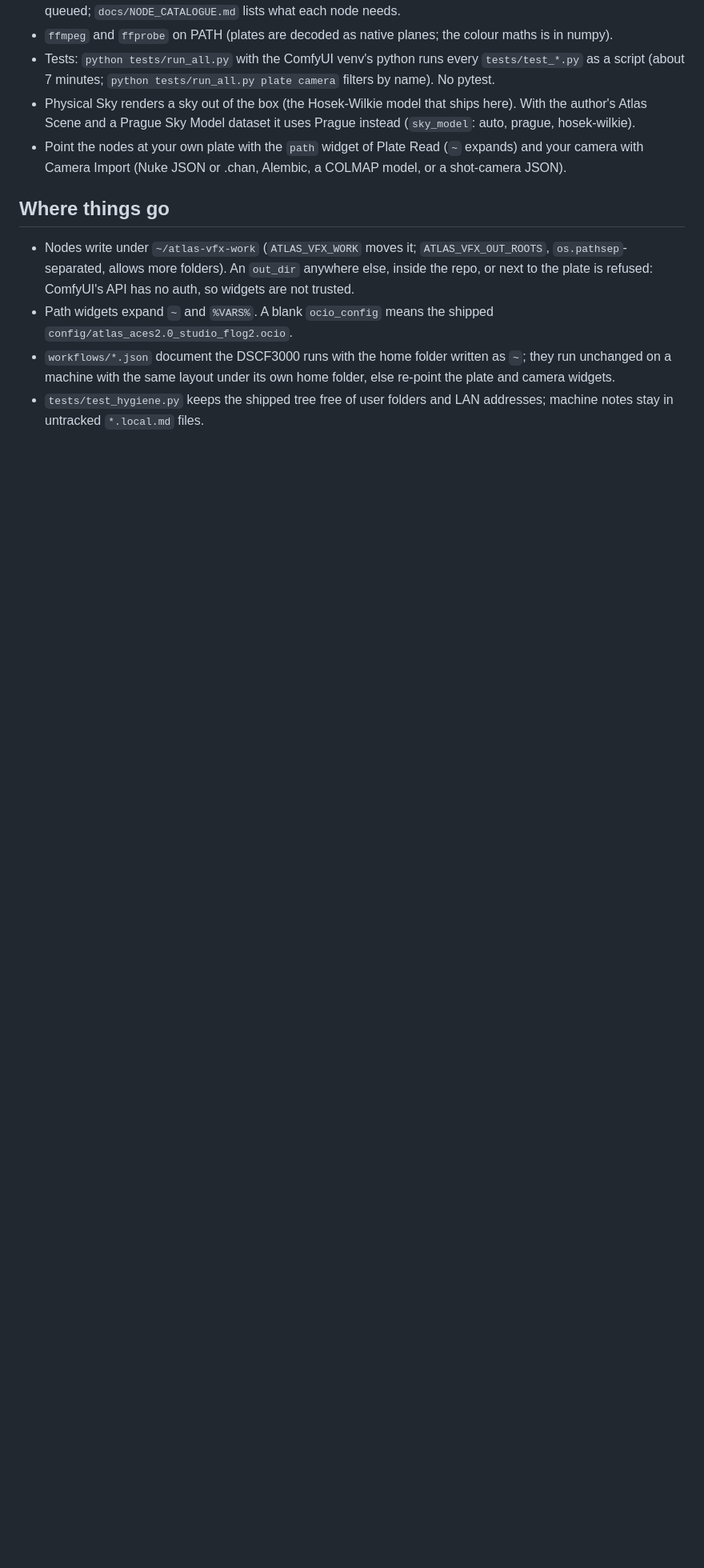
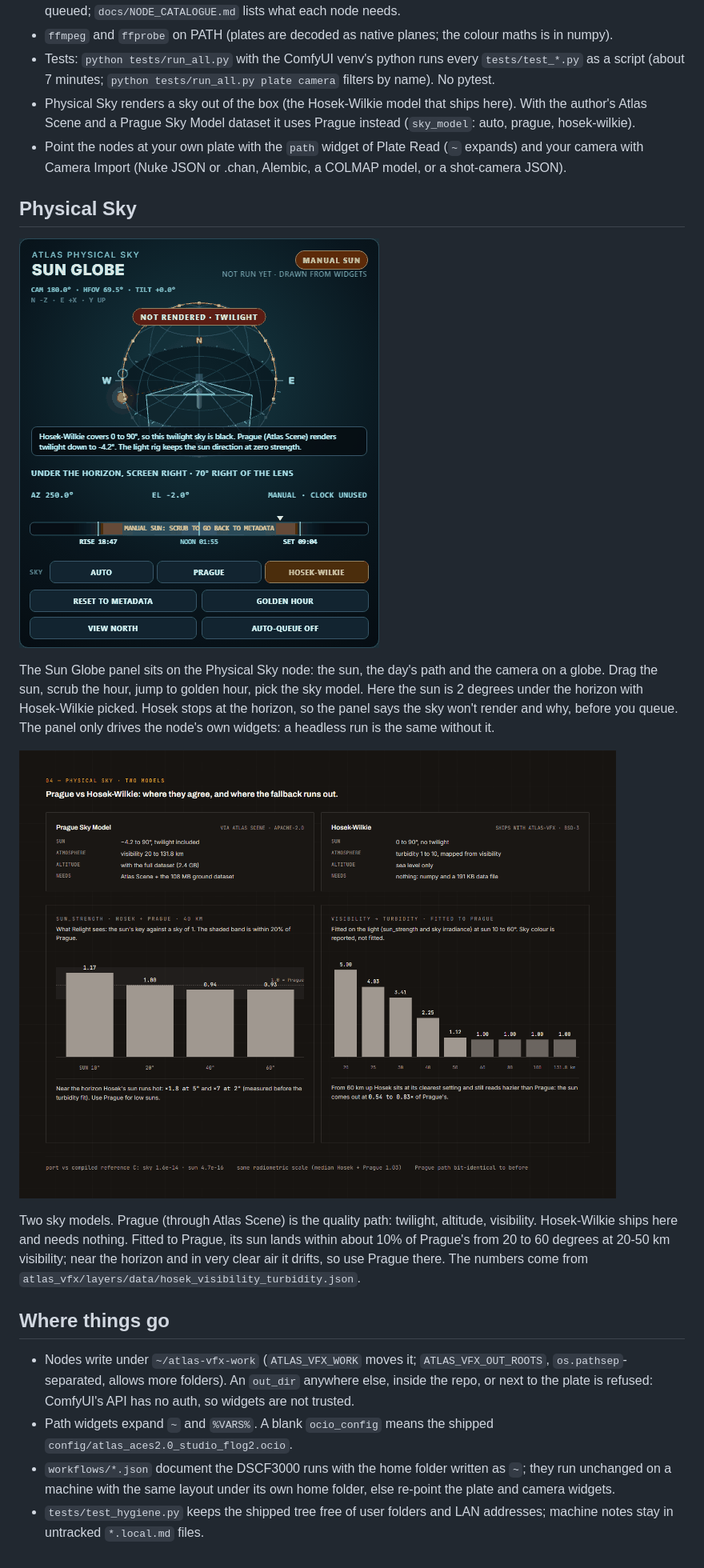
Before and after one commit to mikejamesvfx/atlas-vfx, a Markdown page: README.md, the part around one of its changes. Shown at 80% size. Drawn GitHub-style; pictures changed too: docs/images/sky_prague_vs_hosek.png (added), docs/images/sun_globe_twilight.png (added); blank space fills up the shorter version.

```diff
--- a/README.md
+++ b/README.md
@@ -30,6 +37,22 @@ Start with AGENTS.md (rules, layout, import graph) and SECURITY.md (threat model
 - Point the nodes at your own plate with the `path` widget of Plate Read (`~` expands) and your camera with
   Camera Import (Nuke JSON or .chan, Alembic, a COLMAP model, or a shot-camera JSON).
 
+## Physical Sky
+
+![Sun Globe panel: the sun 2 degrees under the horizon with Hosek-Wilkie picked, flagged NOT RENDERED, TWILIGHT, with the reason](docs/images/sun_globe_twilight.png)
+
+The Sun Globe panel sits on the Physical Sky node: the sun, the day's path and the camera on a globe. Drag the sun,
+scrub the hour, jump to golden hour, pick the sky model. Here the sun is 2 degrees under the horizon with
+Hosek-Wilkie picked. Hosek stops at the horizon, so the panel says the sky won't render and why, before you queue.
+The panel only drives the node's own widgets: a headless run is the same without it.
+
+![Prague vs Hosek-Wilkie: what each covers, the sun strength ratio at 40 km visibility, and the visibility to turbidity table](docs/images/sky_prague_vs_hosek.png)
+
+Two sky models. Prague (through Atlas Scene) is the quality path: twilight, altitude, visibility. Hosek-Wilkie ships
+here and needs nothing. Fitted to Prague, its sun lands within about 10% of Prague's from 20 to 60 degrees at 20-50 km
+visibility; near the horizon and in very clear air it drifts, so use Prague there. The numbers come from
+`atlas_vfx/layers/data/hosek_visibility_turbidity.json`.
+
 ## Where things go
 
 - Nodes write under `~/atlas-vfx-work` (`ATLAS_VFX_WORK` moves it; `ATLAS_VFX_OUT_ROOTS`, `os.pathsep`-separated,
```
Also changed, not shown: other parts of README.md (+7 -0 lines), docs/NODE_CATALOGUE.md (+4 -1 lines), docs/images/node_map.png (added), 3 other files.
